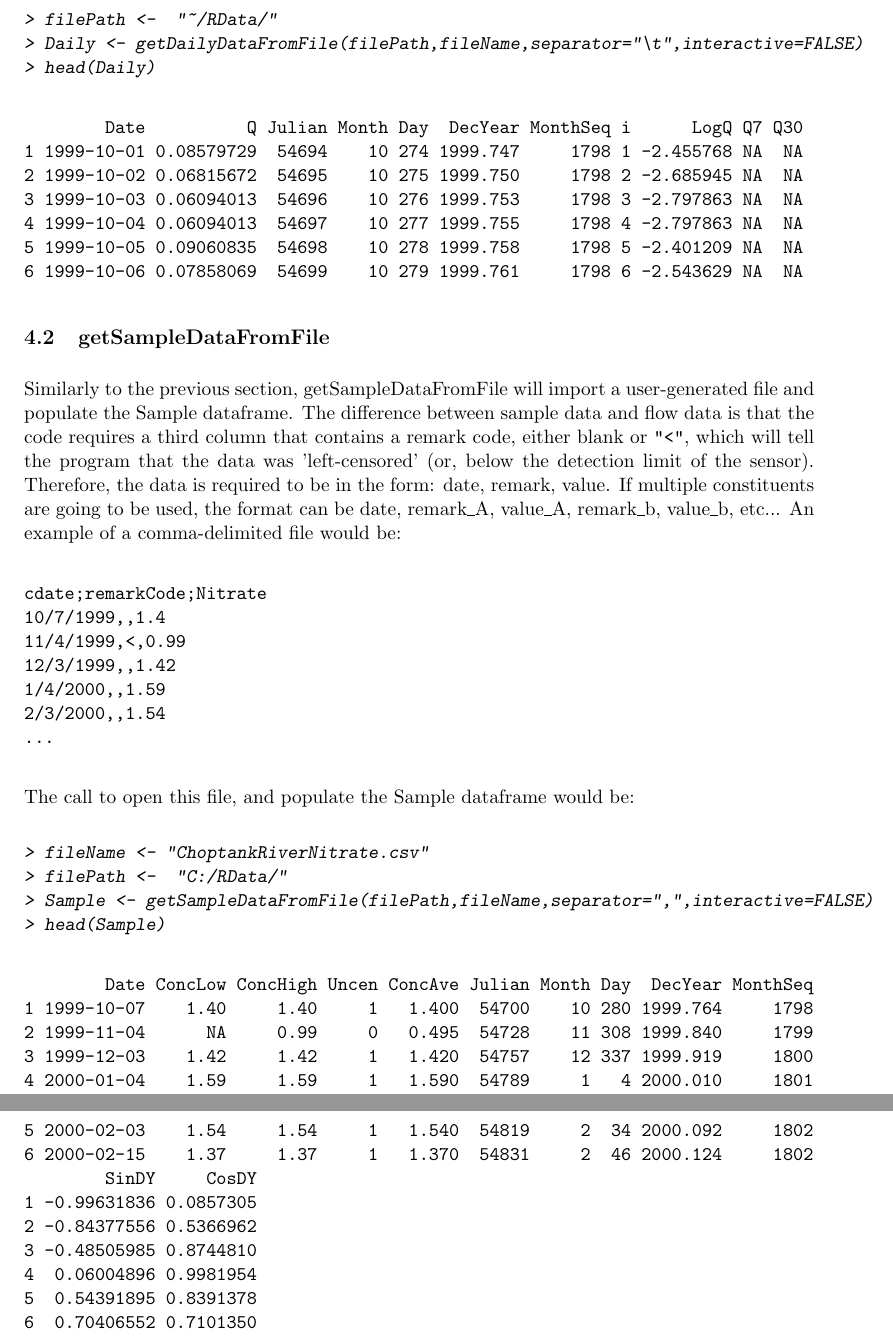
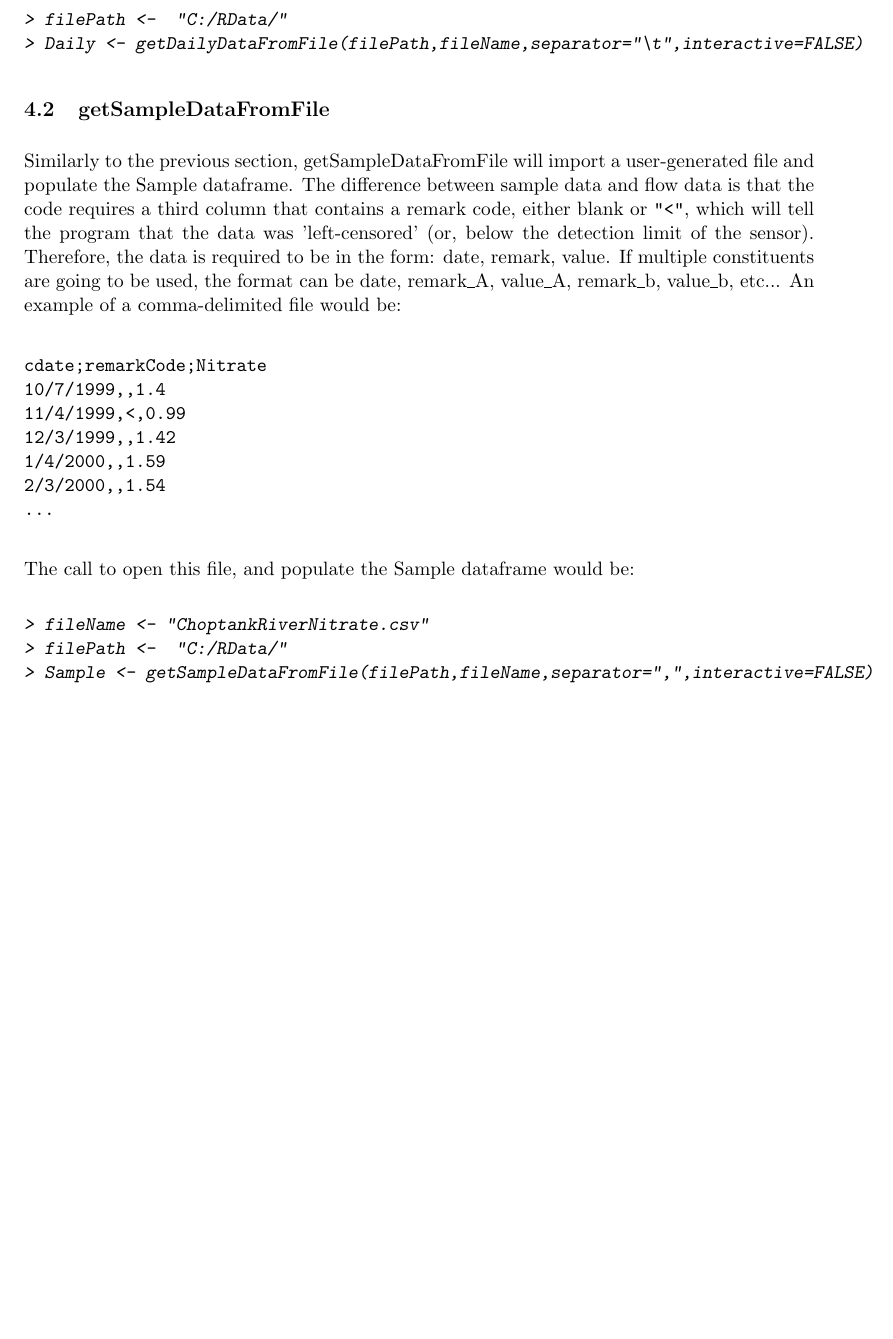
Before and after one commit to DOI-USGS/dataRetrieval, a LaTeX document (inst/doc/dataRetrieval.tex): two parts of pages 18 and 19 of 26 before the commit and part of page 18 of 25 after it, the two joined at a grey line, cut so that both start at the same text, the shorter picture padded with empty space. The pictures show the PDF file inst/doc/dataRetrieval.pdf that the author committed with the source.

Commit message:
Updated vignette to work on any machine.

```diff
--- a/inst/doc/dataRetrieval.tex
+++ b/inst/doc/dataRetrieval.tex
@@ -646,19 +646,9 @@ The call to open this file, convert the flow to cubic meters per second, and pop
 \begin{Schunk}
 \begin{Sinput}
 > fileName <- "ChoptankRiverFlow.txt"
-> filePath <-  "~/RData/"
+> filePath <-  "C:/RData/"
 > Daily <- getDailyDataFromFile(filePath,fileName,separator="\t",interactive=FALSE)
-> head(Daily)
 \end{Sinput}
-\begin{Soutput}
-        Date          Q Julian Month Day  DecYear MonthSeq i      LogQ Q7 Q30
-1 1999-10-01 0.08579729  54694    10 274 1999.747     1798 1 -2.455768 NA  NA
-2 1999-10-02 0.06815672  54695    10 275 1999.750     1798 2 -2.685945 NA  NA
-3 1999-10-03 0.06094013  54696    10 276 1999.753     1798 3 -2.797863 NA  NA
-4 1999-10-04 0.06094013  54697    10 277 1999.755     1798 4 -2.797863 NA  NA
-5 1999-10-05 0.09060835  54698    10 278 1999.758     1798 5 -2.401209 NA  NA
-6 1999-10-06 0.07858069  54699    10 279 1999.761     1798 6 -2.543629 NA  NA
-\end{Soutput}
 \end{Schunk}
 
 %------------------------------------------------------------
@@ -681,24 +671,7 @@ The call to open this file, and populate the Sample dataframe would be:
 > fileName <- "ChoptankRiverNitrate.csv"
 > filePath <-  "C:/RData/"
 > Sample <- getSampleDataFromFile(filePath,fileName,separator=",",interactive=FALSE)
-> head(Sample)
 \end{Sinput}
-\begin{Soutput}
-        Date ConcLow ConcHigh Uncen ConcAve Julian Month Day  DecYear MonthSeq
-1 1999-10-07    1.40     1.40     1   1.400  54700    10 280 1999.764     1798
-2 1999-11-04      NA     0.99     0   0.495  54728    11 308 1999.840     1799
-3 1999-12-03    1.42     1.42     1   1.420  54757    12 337 1999.919     1800
-4 2000-01-04    1.59     1.59     1   1.590  54789     1   4 2000.010     1801
-5 2000-02-03    1.54     1.54     1   1.540  54819     2  34 2000.092     1802
-6 2000-02-15    1.37     1.37     1   1.370  54831     2  46 2000.124     1802
-        SinDY     CosDY
-1 -0.99631836 0.0857305
-2 -0.84377556 0.5366962
-3 -0.48505985 0.8744810
-4  0.06004896 0.9981954
-5  0.54391895 0.8391378
-6  0.70406552 0.7101350
-\end{Soutput}
 \end{Schunk}
 
 
```
Also changed, not shown: inst/doc/dataRetrieval-concordance.tex (+3 -3 lines), inst/doc/Rplots.pdf, inst/doc/dataRetrieval-fig1.pdf, inst/doc/dataRetrieval-fig2.pdf, inst/doc/dataRetrieval-fig3.pdf, inst/doc/dataRetrieval.pdf, inst/doc/dataRetrieval.tex (16 more changed lines), 4 other files.
